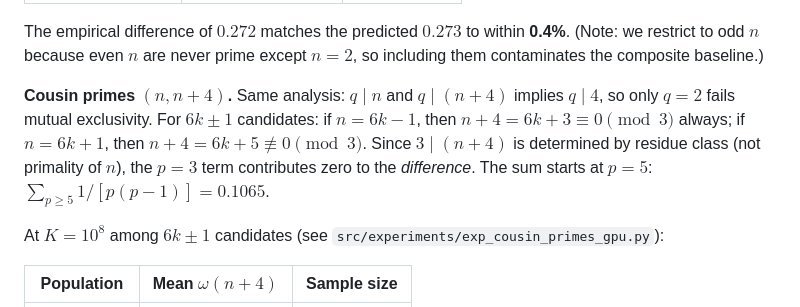
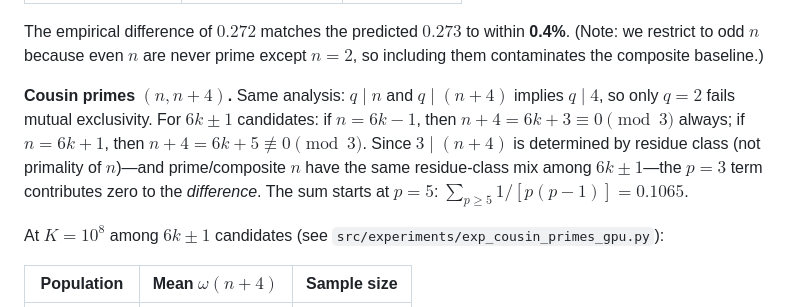
Before and after one commit to bmdragos/twin-prime-selection-bias, a Markdown page: paper/section5_discussion.md, the part around the change. Rendered like a GitHub page.

Commit message:
Polish: clarify p=3 cancellation and fix casing
- Add "prime/composite n have the same residue-class mix" clause
- Lowercase "difference" for consistency

🤖 Generated with [Claude Code](https://claude.com/claude-code)

Co-Authored-By: Claude Opus 4.5 <noreply@anthropic.com>

```diff
--- a/paper/section5_discussion.md
+++ b/paper/section5_discussion.md
@@ -64,7 +64,7 @@ At $N = 10^9$ among odd $n$ (GPU-accelerated, see `src/experiments/exp_sophie_ge
 
 The empirical difference of $0.272$ matches the predicted $0.273$ to within **0.4%**. (Note: we restrict to odd $n$ because even $n$ are never prime except $n=2$, so including them contaminates the composite baseline.)
 
-**Cousin primes $(n, n+4)$.** Same analysis: $q \mid n$ and $q \mid (n+4)$ implies $q \mid 4$, so only $q = 2$ fails mutual exclusivity. For $6k \pm 1$ candidates: if $n = 6k-1$, then $n+4 = 6k+3 \equiv 0 \pmod 3$ always; if $n = 6k+1$, then $n+4 = 6k+5 \not\equiv 0 \pmod 3$. Since $3 \mid (n+4)$ is determined by residue class (not primality of $n$), the $p=3$ term contributes zero to the *difference*. The sum starts at $p = 5$: $\sum_{p \geq 5} 1/[p(p-1)] = 0.1065$.
+**Cousin primes $(n, n+4)$.** Same analysis: $q \mid n$ and $q \mid (n+4)$ implies $q \mid 4$, so only $q = 2$ fails mutual exclusivity. For $6k \pm 1$ candidates: if $n = 6k-1$, then $n+4 = 6k+3 \equiv 0 \pmod 3$ always; if $n = 6k+1$, then $n+4 = 6k+5 \not\equiv 0 \pmod 3$. Since $3 \mid (n+4)$ is determined by residue class (not primality of $n$)—and prime/composite $n$ have the same residue-class mix among $6k \pm 1$—the $p=3$ term contributes zero to the *difference*. The sum starts at $p = 5$: $\sum_{p \geq 5} 1/[p(p-1)] = 0.1065$.
 
 At $K = 10^8$ among $6k \pm 1$ candidates (see `src/experiments/exp_cousin_primes_gpu.py`):
 
```
Also changed, not shown: 1 other file.
